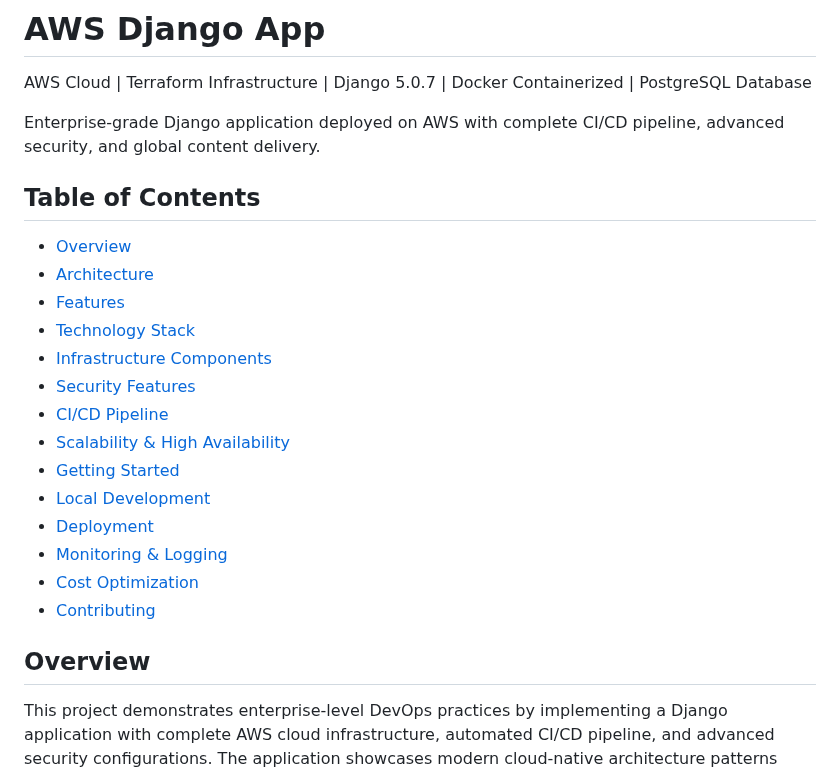
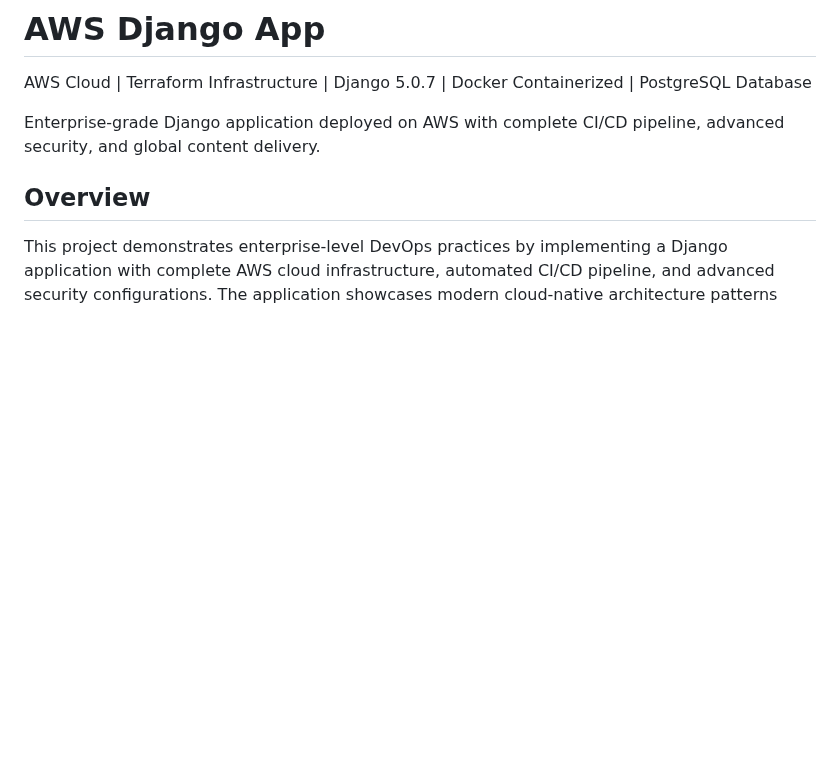
Before and after one commit to samuelincoln1/aws-django-platform, a Markdown page: README.md, the part around the change. GitHub-like rendering; blank space fills up the shorter version.

```diff
--- a/README.md
+++ b/README.md
@@ -3,23 +3,6 @@
 AWS Cloud | Terraform Infrastructure | Django 5.0.7 | Docker Containerized | PostgreSQL Database
 
 Enterprise-grade Django application deployed on AWS with complete CI/CD pipeline, advanced security, and global content delivery.
-
-## Table of Contents
-
-- [Overview](#overview)
-- [Architecture](#architecture)
-- [Features](#features)
-- [Technology Stack](#technology-stack)
-- [Infrastructure Components](#infrastructure-components)
-- [Security Features](#security-features)
-- [CI/CD Pipeline](#cicd-pipeline)
-- [Scalability & High Availability](#scalability--high-availability)
-- [Getting Started](#getting-started)
-- [Local Development](#local-development)
-- [Deployment](#deployment)
-- [Monitoring & Logging](#monitoring--logging)
-- [Cost Optimization](#cost-optimization)
-- [Contributing](#contributing)
 
 ## Overview
 
```
